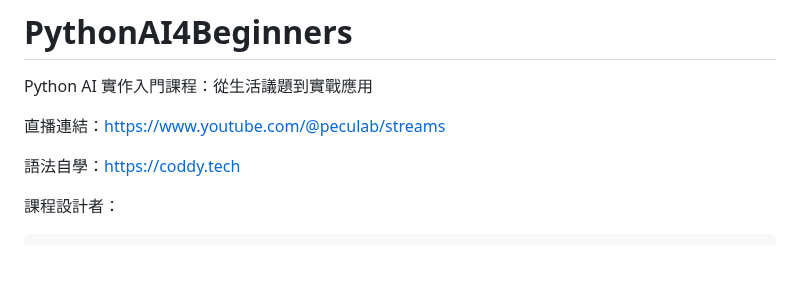
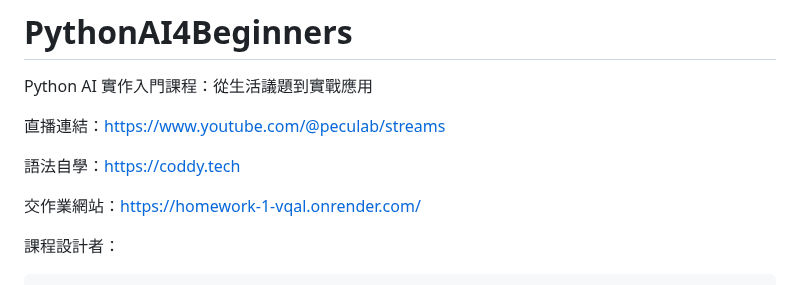
Before and after one commit to peculab/PythonAI4Beginners, a Markdown page: README.md, the part around the change. GitHub-like rendering; blank space fills up the shorter version.

```diff
--- a/README.md
+++ b/README.md
@@ -4,6 +4,8 @@ Python AI 實作入門課程：從生活議題到實戰應用
 直播連結：[https://www.youtube.com/@peculab/streams](https://www.youtube.com/@peculab/streams)
 
 語法自學：[https://coddy.tech](https://coddy.tech/)
+
+交作業網站：[https://homework-1-vqal.onrender.com/](https://homework-1-vqal.onrender.com/)
 
 課程設計者：
 
```
